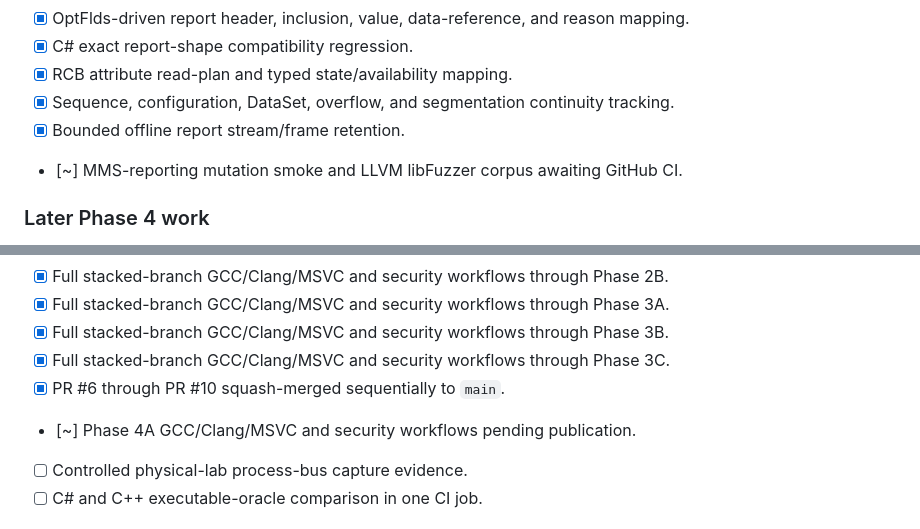
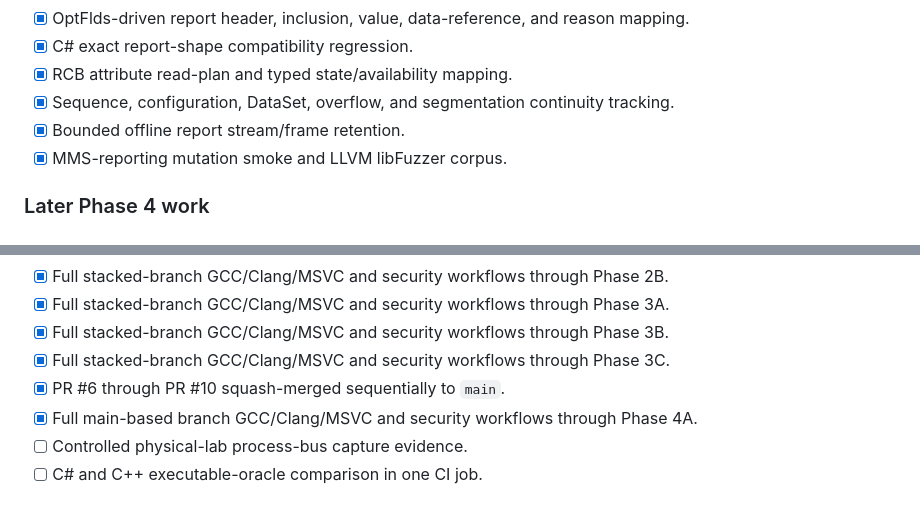
Before and after one commit to masarray/arstack61850, a Markdown page: MIGRATION_CHECKLIST.md, 2 parts joined by grey strips. GitHub-like rendering.

Commit message:
Complete Phase 4A migration checklist

```diff
--- a/MIGRATION_CHECKLIST.md
+++ b/MIGRATION_CHECKLIST.md
@@ -96,7 +96,7 @@ until laboratory interoperability is complete.
 - [x] RCB attribute read-plan and typed state/availability mapping.
 - [x] Sequence, configuration, DataSet, overflow, and segmentation continuity tracking.
 - [x] Bounded offline report stream/frame retention.
-- [~] MMS-reporting mutation smoke and LLVM libFuzzer corpus awaiting GitHub CI.
+- [x] MMS-reporting mutation smoke and LLVM libFuzzer corpus.
 
 ### Later Phase 4 work
 
@@ -120,7 +120,7 @@ until laboratory interoperability is complete.
 - [x] Full stacked-branch GCC/Clang/MSVC and security workflows through Phase 3B.
 - [x] Full stacked-branch GCC/Clang/MSVC and security workflows through Phase 3C.
 - [x] PR #6 through PR #10 squash-merged sequentially to `main`.
-- [~] Phase 4A GCC/Clang/MSVC and security workflows pending publication.
+- [x] Full main-based branch GCC/Clang/MSVC and security workflows through Phase 4A.
 - [ ] Controlled physical-lab process-bus capture evidence.
 - [ ] C# and C++ executable-oracle comparison in one CI job.
 
```
